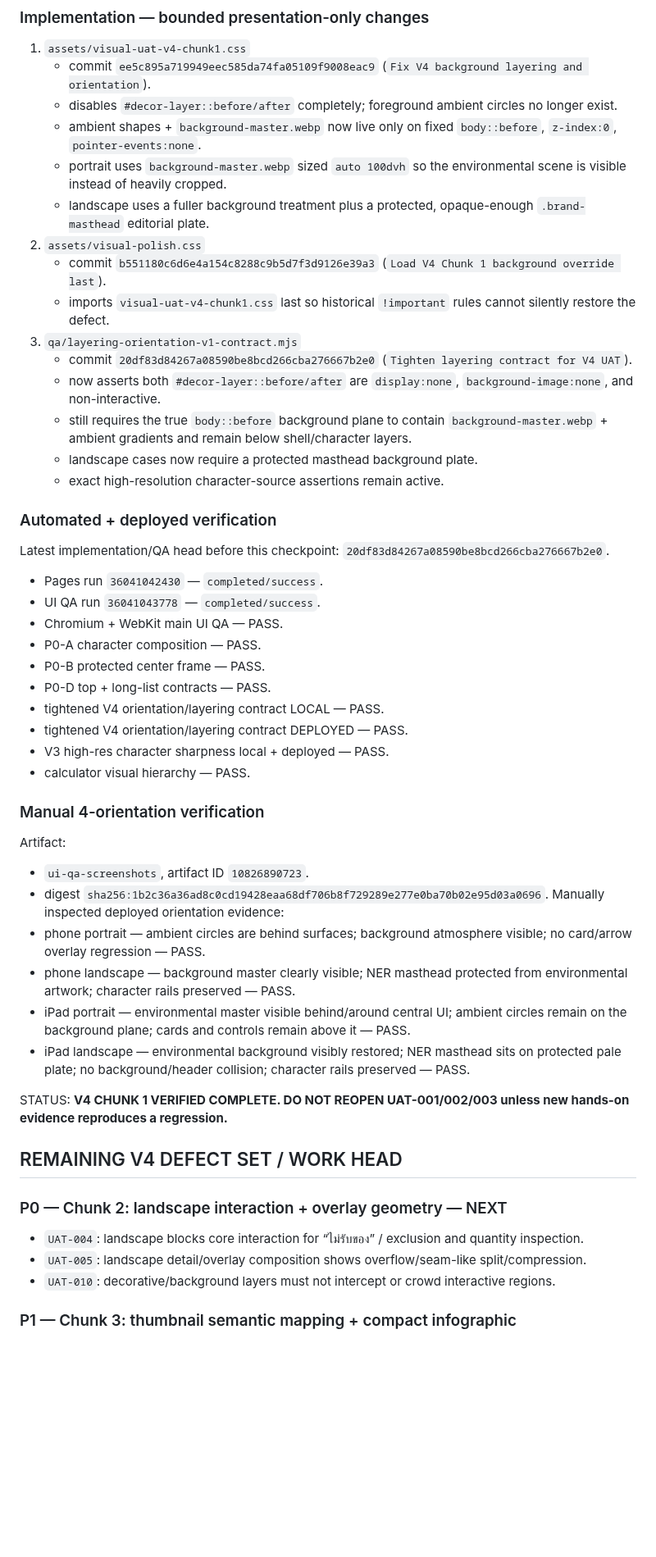
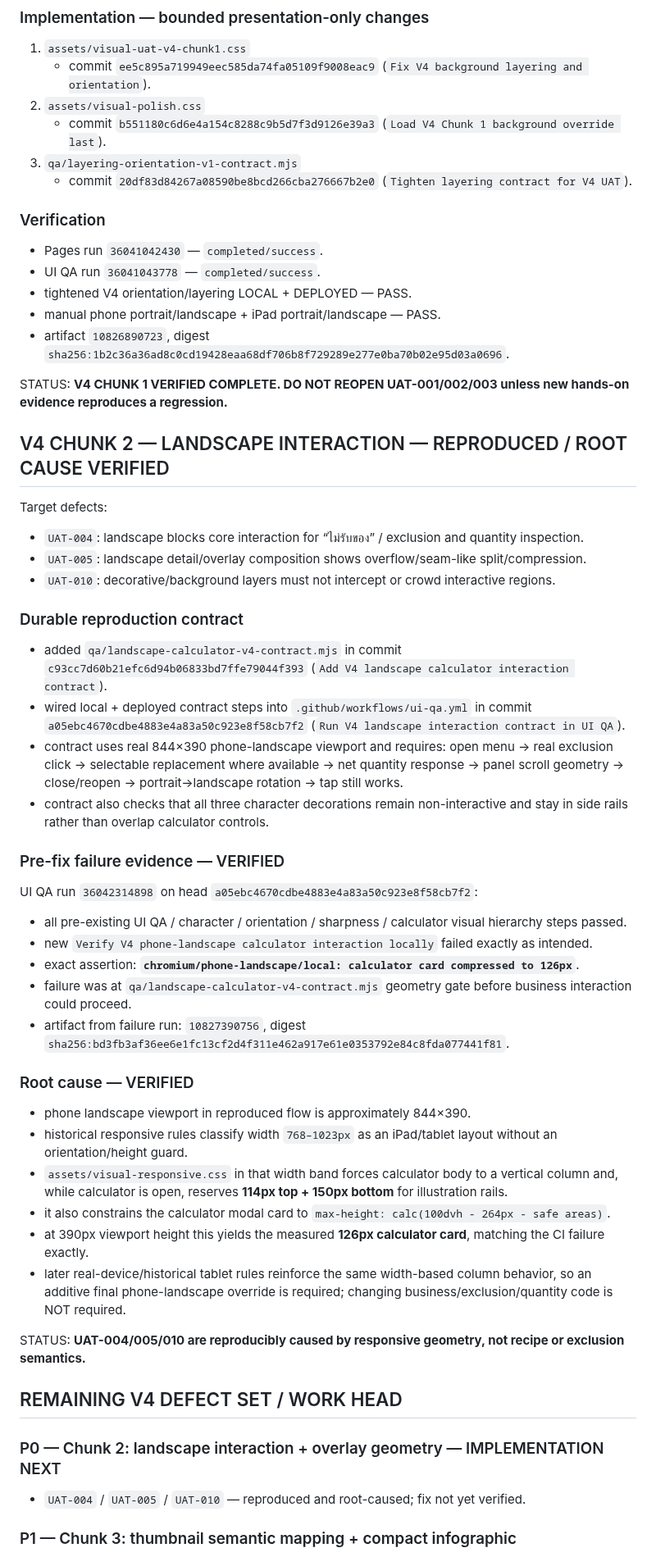
Before and after one commit to twentybkk-boop/NER-Menu-quantity, a Markdown page: CURRENT_HANDOFF.md, the part around one of its changes. Shown at 82% size. GitHub-like rendering; blank space fills up the shorter version.

Commit message:
Checkpoint V4 Chunk 2 reproduction and root cause

```diff
--- a/CURRENT_HANDOFF.md
+++ b/CURRENT_HANDOFF.md
@@ -43,51 +43,54 @@ Resolved defects:
 ### Implementation — bounded presentation-only changes
 1. `assets/visual-uat-v4-chunk1.css`
    - commit `ee5c895a719949eec585da74fa05109f9008eac9` (`Fix V4 background layering and orientation`).
-   - disables `#decor-layer::before/after` completely; foreground ambient circles no longer exist.
-   - ambient shapes + `background-master.webp` now live only on fixed `body::before`, `z-index:0`, `pointer-events:none`.
-   - portrait uses `background-master.webp` sized `auto 100dvh` so the environmental scene is visible instead of heavily cropped.
-   - landscape uses a fuller background treatment plus a protected, opaque-enough `.brand-masthead` editorial plate.
 2. `assets/visual-polish.css`
    - commit `b551180c6d6e4a154c8288c9b5d7f3d9126e39a3` (`Load V4 Chunk 1 background override last`).
-   - imports `visual-uat-v4-chunk1.css` last so historical `!important` rules cannot silently restore the defect.
 3. `qa/layering-orientation-v1-contract.mjs`
    - commit `20df83d84267a08590be8bcd266cba276667b2e0` (`Tighten layering contract for V4 UAT`).
-   - now asserts both `#decor-layer::before/after` are `display:none`, `background-image:none`, and non-interactive.
-   - still requires the true `body::before` background plane to contain `background-master.webp` + ambient gradients and remain below shell/character layers.
-   - landscape cases now require a protected masthead background plate.
-   - exact high-resolution character-source assertions remain active.
 
-### Automated + deployed verification
-Latest implementation/QA head before this checkpoint: `20df83d84267a08590be8bcd266cba276667b2e0`.
+### Verification
 - Pages run `36041042430` — `completed/success`.
 - UI QA run `36041043778` — `completed/success`.
-- Chromium + WebKit main UI QA — PASS.
-- P0-A character composition — PASS.
-- P0-B protected center frame — PASS.
-- P0-D top + long-list contracts — PASS.
-- tightened V4 orientation/layering contract LOCAL — PASS.
-- tightened V4 orientation/layering contract DEPLOYED — PASS.
-- V3 high-res character sharpness local + deployed — PASS.
-- calculator visual hierarchy — PASS.
-
-### Manual 4-orientation verification
-Artifact:
-- `ui-qa-screenshots`, artifact ID `10826890723`.
-- digest `sha256:1b2c36a36ad8c0cd19428eaa68df706b8f729289e277e0ba70b02e95d03a0696`.
-Manually inspected deployed orientation evidence:
-- phone portrait — ambient circles are behind surfaces; background atmosphere visible; no card/arrow overlay regression — PASS.
-- phone landscape — background master clearly visible; NER masthead protected from environmental artwork; character rails preserved — PASS.
-- iPad portrait — environmental master visible behind/around central UI; ambient circles remain on the background plane; cards and controls remain above it — PASS.
-- iPad landscape — environmental background visibly restored; NER masthead sits on protected pale plate; no background/header collision; character rails preserved — PASS.
+- tightened V4 orientation/layering LOCAL + DEPLOYED — PASS.
+- manual phone portrait/landscape + iPad portrait/landscape — PASS.
+- artifact `10826890723`, digest `sha256:1b2c36a36ad8c0cd19428eaa68df706b8f729289e277e0ba70b02e95d03a0696`.
 
 STATUS: **V4 CHUNK 1 VERIFIED COMPLETE. DO NOT REOPEN UAT-001/002/003 unless new hands-on evidence reproduces a regression.**
 
-## REMAINING V4 DEFECT SET / WORK HEAD
-
-### P0 — Chunk 2: landscape interaction + overlay geometry — NEXT
+## V4 CHUNK 2 — LANDSCAPE INTERACTION — REPRODUCED / ROOT CAUSE VERIFIED
+Target defects:
 - `UAT-004`: landscape blocks core interaction for “ไม่รับของ” / exclusion and quantity inspection.
 - `UAT-005`: landscape detail/overlay composition shows overflow/seam-like split/compression.
 - `UAT-010`: decorative/background layers must not intercept or crowd interactive regions.
+
+### Durable reproduction contract
+- added `qa/landscape-calculator-v4-contract.mjs` in commit `c93cc7d60b21efc6d94b06833bd7ffe79044f393` (`Add V4 landscape calculator interaction contract`).
+- wired local + deployed contract steps into `.github/workflows/ui-qa.yml` in commit `a05ebc4670cdbe4883e4a83a50c923e8f58cb7f2` (`Run V4 landscape interaction contract in UI QA`).
+- contract uses real 844×390 phone-landscape viewport and requires: open menu → real exclusion click → selectable replacement where available → net quantity response → panel scroll geometry → close/reopen → portrait→landscape rotation → tap still works.
+- contract also checks that all three character decorations remain non-interactive and stay in side rails rather than overlap calculator controls.
+
+### Pre-fix failure evidence — VERIFIED
+UI QA run `36042314898` on head `a05ebc4670cdbe4883e4a83a50c923e8f58cb7f2`:
+- all pre-existing UI QA / character / orientation / sharpness / calculator visual hierarchy steps passed.
+- new `Verify V4 phone-landscape calculator interaction locally` failed exactly as intended.
+- exact assertion: **`chromium/phone-landscape/local: calculator card compressed to 126px`**.
+- failure was at `qa/landscape-calculator-v4-contract.mjs` geometry gate before business interaction could proceed.
+- artifact from failure run: `10827390756`, digest `sha256:bd3fb3af36ee6e1fc13cf2d4f311e462a917e61e0353792e84c8fda077441f81`.
+
+### Root cause — VERIFIED
+- phone landscape viewport in reproduced flow is approximately 844×390.
+- historical responsive rules classify width `768–1023px` as an iPad/tablet layout without an orientation/height guard.
+- `assets/visual-responsive.css` in that width band forces calculator body to a vertical column and, while calculator is open, reserves **114px top + 150px bottom** for illustration rails.
+- it also constrains the calculator modal card to `max-height: calc(100dvh - 264px - safe areas)`.
+- at 390px viewport height this yields the measured **126px calculator card**, matching the CI failure exactly.
+- later real-device/historical tablet rules reinforce the same width-based column behavior, so an additive final phone-landscape override is required; changing business/exclusion/quantity code is NOT required.
+
+STATUS: **UAT-004/005/010 are reproducibly caused by responsive geometry, not recipe or exclusion semantics.**
+
+## REMAINING V4 DEFECT SET / WORK HEAD
+
+### P0 — Chunk 2: landscape interaction + overlay geometry — IMPLEMENTATION NEXT
+- `UAT-004` / `UAT-005` / `UAT-010` — reproduced and root-caused; fix not yet verified.
 
 ### P1 — Chunk 3: thumbnail semantic mapping + compact infographic
 - `UAT-006`: several thumbnails are too generic and do not communicate the menu name closely enough.
```
Also changed, not shown: other parts of CURRENT_HANDOFF.md (+16 -21 lines).
